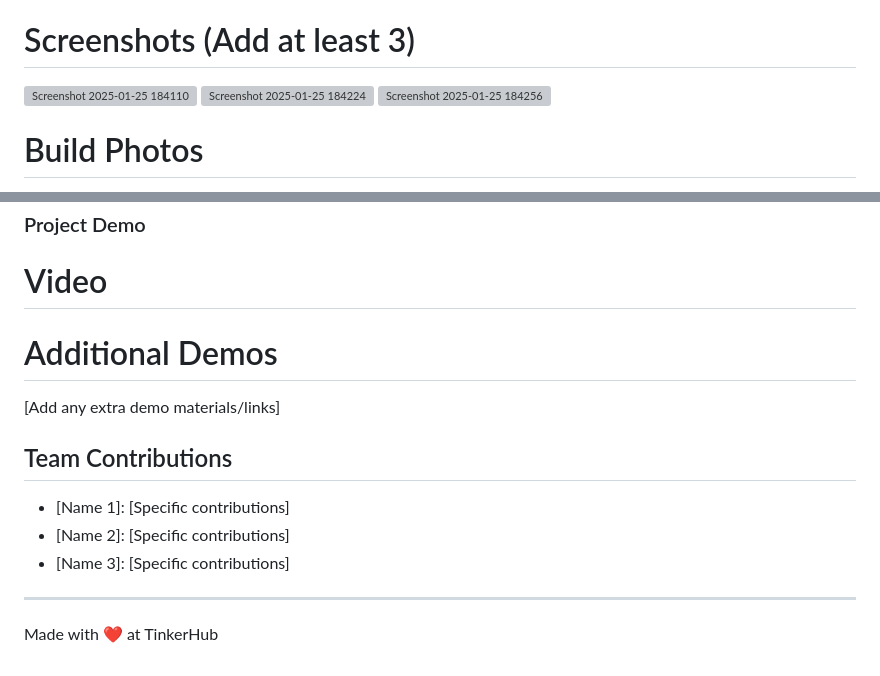
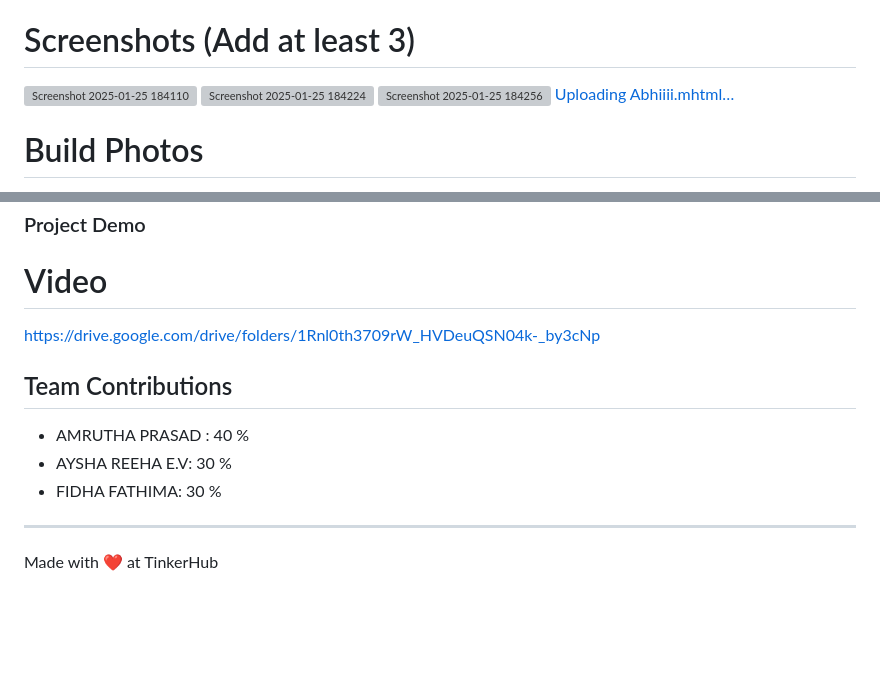
Before and after one commit to AyshaReeha/GESTUREPLAY_TINKHERHACK, a Markdown page: README.md, 2 parts joined by grey strips. Rendered like a GitHub page; blank space fills up the shorter version; grey boxes are pictures that could not be loaded.

```diff
--- a/README.md
+++ b/README.md
@@ -67,6 +67,7 @@ Hand Gesture Recognition: Uses MediaPipe for detecting raised fingers, interpret
 ![Screenshot 2025-01-25 184110](https://github.com/user-attachments/assets/98c61cf2-6628-4632-a117-e5b6903c7b29)
 ![Screenshot 2025-01-25 184224](https://github.com/user-attachments/assets/d2ab85c5-b701-4856-afb4-e565077dbecb)
 ![Screenshot 2025-01-25 184256](https://github.com/user-attachments/assets/0d7abf63-09e4-4c6d-a77c-62c2934cdf58)
+[Uploading Abhiiii.mhtml…]()
 
 
 # Build Photos
@@ -84,15 +77,13 @@ Hand Gesture Recognition: Uses MediaPipe for detecting raised fingers, interpret
 
 ### Project Demo
 # Video
+https://drive.google.com/drive/folders/1Rnl0th3709rW_HVDeuQSN04k-_by3cNp
 
 
-# Additional Demos
-[Add any extra demo materials/links]
-
 ## Team Contributions
-- [Name 1]: [Specific contributions]
-- [Name 2]: [Specific contributions]
-- [Name 3]: [Specific contributions]
+- AMRUTHA PRASAD : 40 %
+- AYSHA REEHA E.V: 30 %
+- FIDHA FATHIMA: 30 %
 
 ---
 Made with ❤️ at TinkerHub
```
Also changed, not shown: other parts of README.md (+0 -8 lines).
